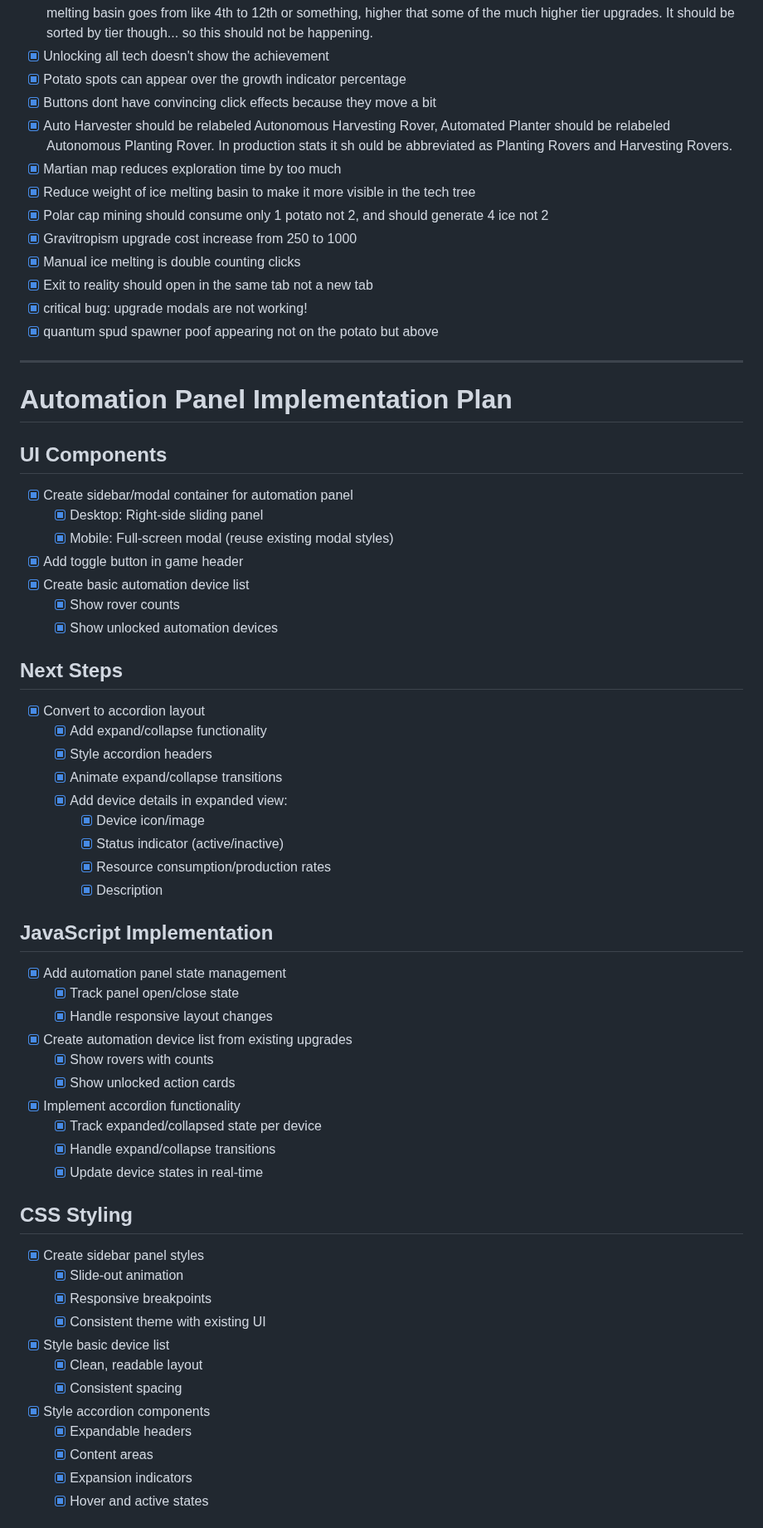
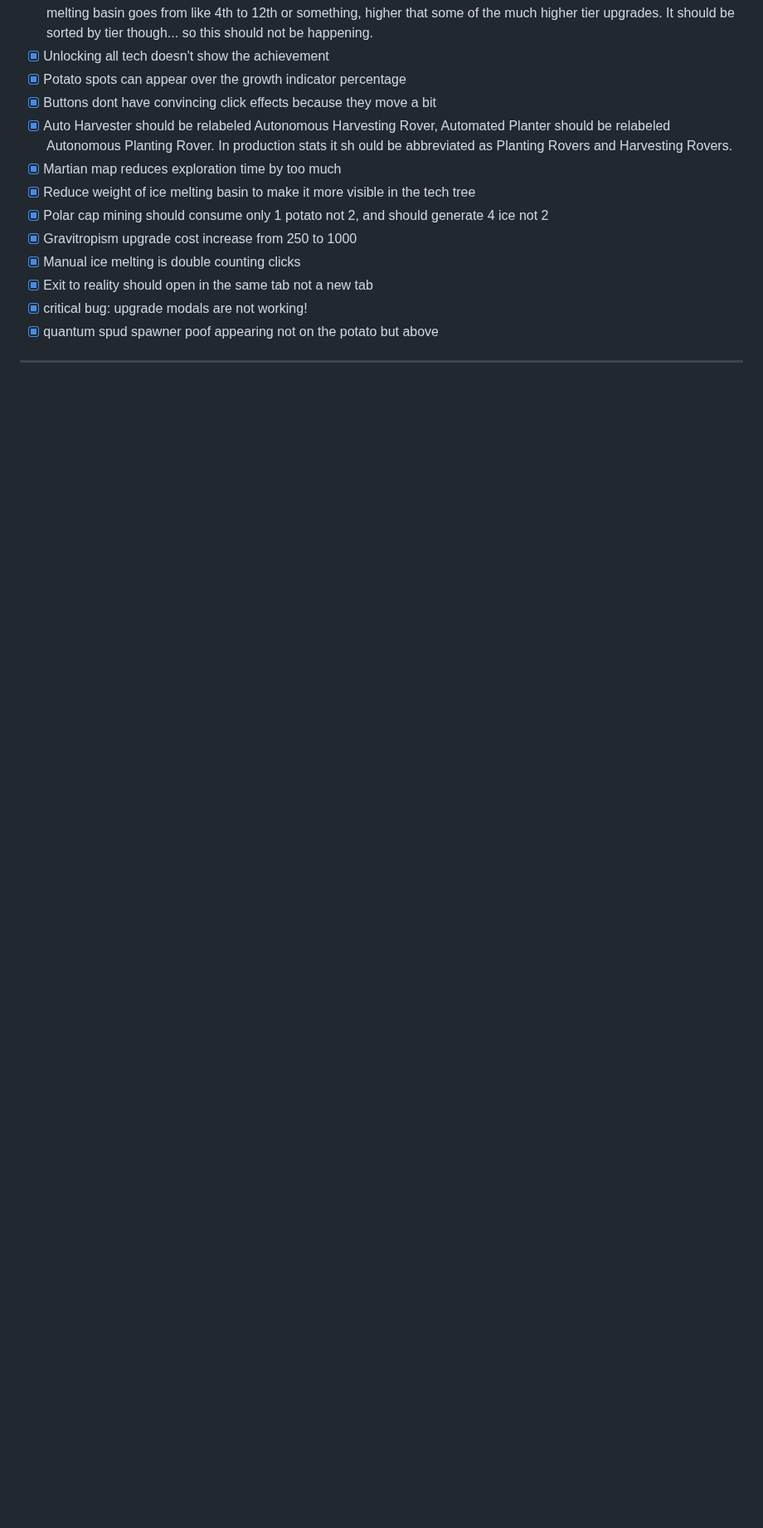
Before and after one commit to ryanmio/MartianPotato, a Markdown page: todo.md, the part around one of its changes. Shown at 83% size. Drawn GitHub-style; blank space fills up the shorter version.

```diff
--- a/todo.md
+++ b/todo.md
@@ -171,52 +170,3 @@ Bugs/Issues:
 - [x] critical bug: upgrade modals are not working!
 - [x] quantum spud spawner poof appearing not on the potato but above
 --------------------------------------------------------------------------------------------
-
-# Automation Panel Implementation Plan
-
-## UI Components
-- [x] Create sidebar/modal container for automation panel
-  - [x] Desktop: Right-side sliding panel
-  - [x] Mobile: Full-screen modal (reuse existing modal styles)
-- [x] Add toggle button in game header
-- [x] Create basic automation device list
-  - [x] Show rover counts
-  - [x] Show unlocked automation devices
-
-## Next Steps
-- [x] Convert to accordion layout
-  - [x] Add expand/collapse functionality
-  - [x] Style accordion headers
-  - [x] Animate expand/collapse transitions
-  - [x] Add device details in expanded view:
-    - [x] Device icon/image
-    - [x] Status indicator (active/inactive)
-    - [x] Resource consumption/production rates
-    - [x] Description
-
-## JavaScript Implementation
-- [x] Add automation panel state management
-  - [x] Track panel open/close state
-  - [x] Handle responsive layout changes
-- [x] Create automation device list from existing upgrades
-  - [x] Show rovers with counts
-  - [x] Show unlocked action cards
-- [x] Implement accordion functionality
-  - [x] Track expanded/collapsed state per device
-  - [x] Handle expand/collapse transitions
-  - [x] Update device states in real-time
-
-## CSS Styling
-- [x] Create sidebar panel styles
-  - [x] Slide-out animation
-  - [x] Responsive breakpoints
-  - [x] Consistent theme with existing UI
-- [x] Style basic device list
-  - [x] Clean, readable layout
-  - [x] Consistent spacing
-- [x] Style accordion components
-  - [x] Expandable headers
-  - [x] Content areas
-  - [x] Expansion indicators
-  - [x] Hover and active states
-
```
Also changed, not shown: other parts of todo.md (+4 -22 lines).
